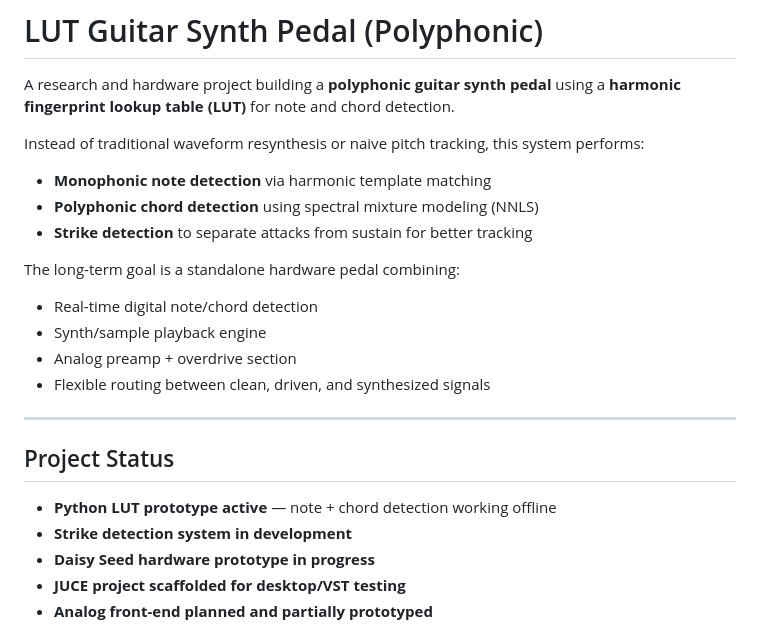
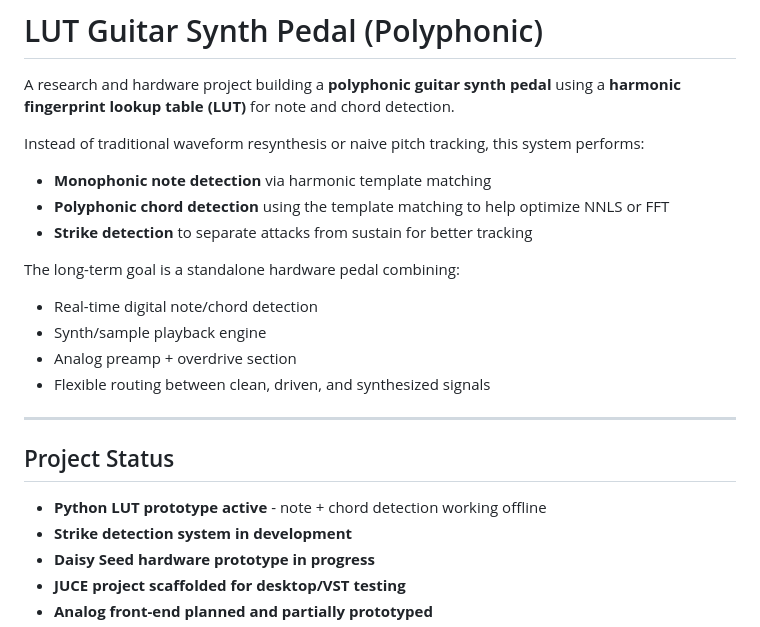
Before and after one commit to sbarry753/cse123, a Markdown page: README.md, the part around the change. Drawn GitHub-style.

Commit message:
Clarify chord detection method in README
Updated README to clarify polyphonic chord detection method and corrected formatting.

```diff
--- a/README.md
+++ b/README.md
@@ -5,7 +5,7 @@ A research and hardware project building a **polyphonic guitar synth pedal** usi
 Instead of traditional waveform resynthesis or naive pitch tracking, this system performs:
 
 - **Monophonic note detection** via harmonic template matching
-- **Polyphonic chord detection** using spectral mixture modeling (NNLS)
+- **Polyphonic chord detection** using the template matching to help optimize NNLS or FFT
 - **Strike detection** to separate attacks from sustain for better tracking
 
 The long-term goal is a standalone hardware pedal combining:
@@ -19,7 +19,7 @@ The long-term goal is a standalone hardware pedal combining:
 
 ## Project Status
 
-- **Python LUT prototype active** — note + chord detection working offline
+- **Python LUT prototype active** - note + chord detection working offline
 - **Strike detection system in development**
 - **Daisy Seed hardware prototype in progress**
 - **JUCE project scaffolded for desktop/VST testing**
```
